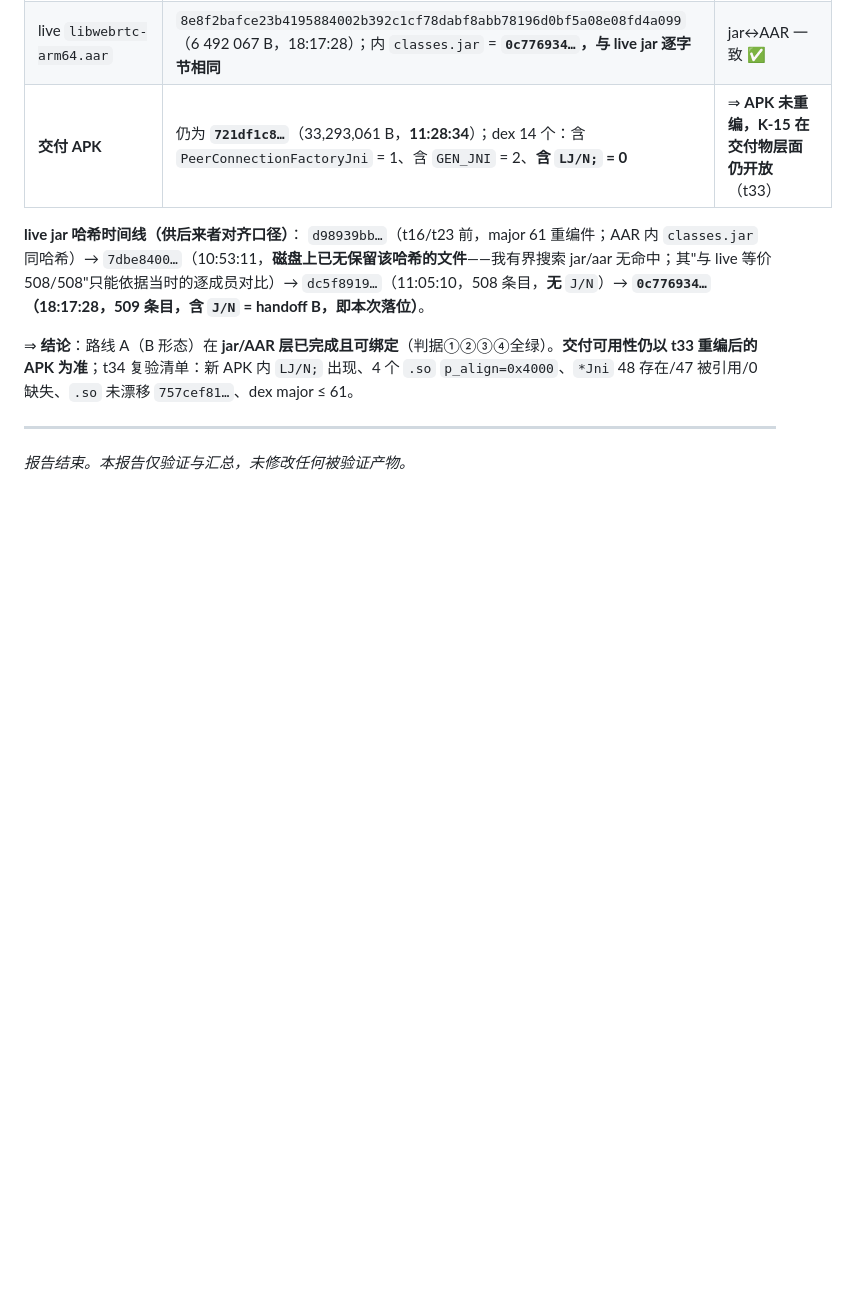
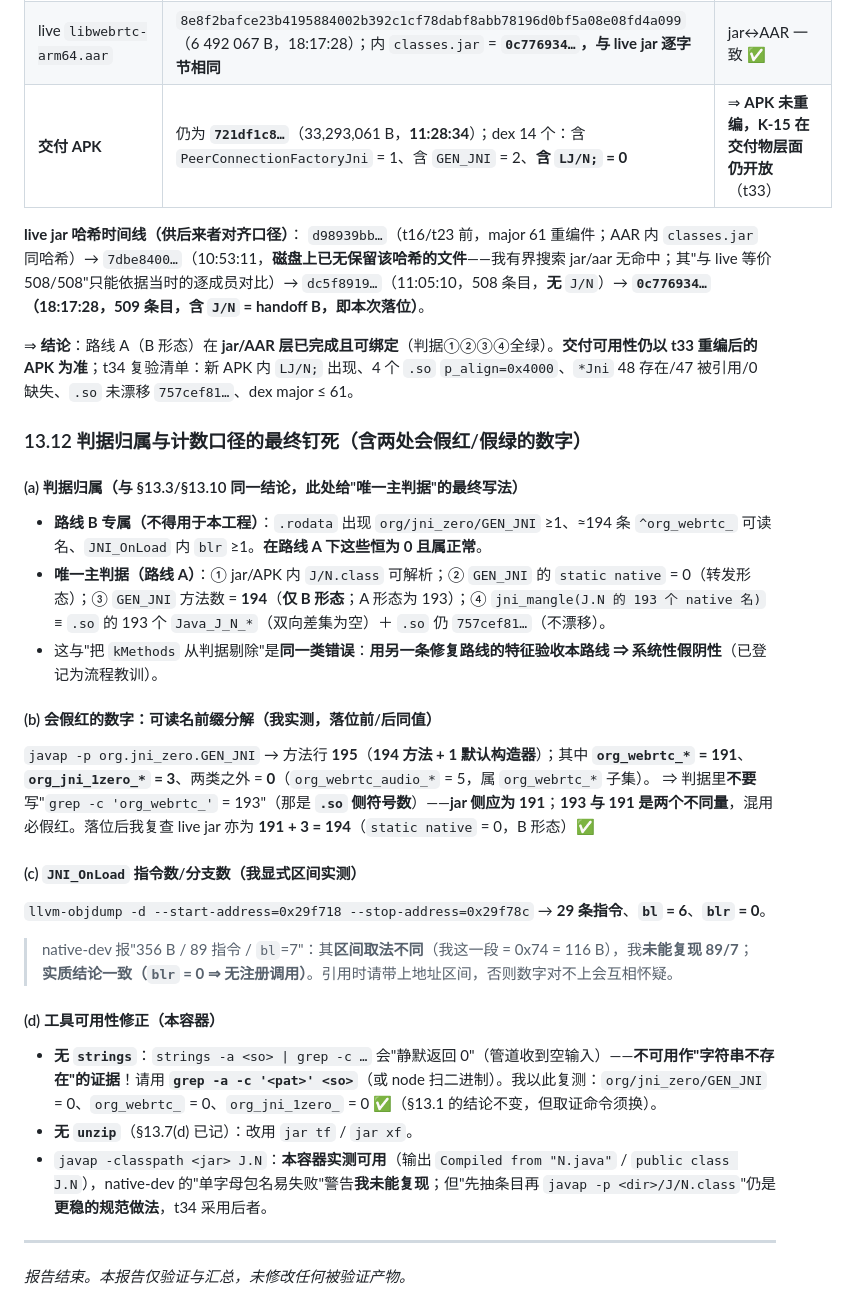
Before and after one commit to custompal/webrtc-demo, a Markdown page: reports/99-final-report.md, the part around the change. Drawn GitHub-style; blank space fills up the shorter version.

Commit message:
verifier t27 新增 §13.12：判据归属最终钉死（路线 B 专属 vs 路线 A 唯一主判据）+ 假红数字修正（jar 侧可读名 org_webrtc_=191 / org_jni_1zero_=3 / 合计 194，193 是 .so 符号数）+ JNI_OnLoad 显式区间实测 29 指令/bl=6/blr=0（未复现 89/7）+ 工具可用性（无 strings ⇒ 必须用 grep -a，无 unzip；javap -classpath jar J.N 本容器可用但抽条目更稳）

```diff
--- a/reports/99-final-report.md
+++ b/reports/99-final-report.md
@@ -1015,6 +1015,26 @@ javap -p -classpath <jar> org.jni_zero.GEN_JNI | grep -cE ' static '  # 期望 1
 
 ⇒ **结论**：路线 A（B 形态）在 **jar/AAR 层已完成且可绑定**（判据①②③④全绿）。**交付可用性仍以 t33 重编后的 APK 为准**；t34 复验清单：新 APK 内 `LJ/N;` 出现、4 个 `.so` `p_align=0x4000`、`*Jni` 48 存在/47 被引用/0 缺失、`.so` 未漂移 `757cef81…`、dex major ≤ 61。
 
+### 13.12 判据归属与计数口径的**最终钉死**（含两处会假红/假绿的数字）
+
+#### (a) 判据归属（与 §13.3/§13.10 同一结论，此处给"唯一主判据"的最终写法）
+- **路线 B 专属（不得用于本工程）**：`.rodata` 出现 `org/jni_zero/GEN_JNI` ≥1、≈194 条 `^org_webrtc_` 可读名、`JNI_OnLoad` 内 `blr` ≥1。**在路线 A 下这些恒为 0 且属正常**。
+- **唯一主判据（路线 A）**：① jar/APK 内 `J/N.class` 可解析；② `GEN_JNI` 的 `static native` = 0（转发形态）；③ `GEN_JNI` 方法数 = **194**（**仅 B 形态**；A 形态为 193）；④ `jni_mangle(J.N 的 193 个 native 名)` ≡ `.so` 的 193 个 `Java_J_N_*`（双向差集为空）＋ `.so` 仍 `757cef81…`（不漂移）。
+- 这与"把 `kMethods` 从判据剔除"是**同一类错误**：**用另一条修复路线的特征验收本路线 ⇒ 系统性假阴性**（已登记为流程教训）。
+
+#### (b) 会**假红**的数字：可读名前缀分解（我实测，落位前/后同值）
+`javap -p org.jni_zero.GEN_JNI` → 方法行 **195**（**194 方法 + 1 默认构造器**）；其中 **`org_webrtc_*` = 191**、**`org_jni_1zero_*` = 3**、两类之外 = **0**（`org_webrtc_audio_*` = 5，属 `org_webrtc_*` 子集）。
+⇒ 判据里**不要**写"`grep -c 'org_webrtc_'` = 193"（那是 **`.so` 侧符号数**）——**jar 侧应为 191**；**193 与 191 是两个不同量**，混用必假红。落位后我复查 live jar 亦为 **191 + 3 = 194**（`static native` = 0，B 形态）✅
+
+#### (c) `JNI_OnLoad` 指令数/分支数（我显式区间实测）
+`llvm-objdump -d --start-address=0x29f718 --stop-address=0x29f78c` → **29 条指令**、**`bl` = 6**、**`blr` = 0**。
+> native-dev 报"356 B / 89 指令 / `bl`=7"：其**区间取法不同**（我这一段 = 0x74 = 116 B），我**未能复现 89/7**；**实质结论一致（`blr` = 0 ⇒ 无注册调用）**。引用时请带上地址区间，否则数字对不上会互相怀疑。
+
+#### (d) 工具可用性修正（本容器）
+- **无 `strings`**：`strings -a <so> | grep -c …` 会"静默返回 0"（管道收到空输入）——**不可用作"字符串不存在"的证据**！请用 **`grep -a -c '<pat>' <so>`**（或 node 扫二进制）。我以此复测：`org/jni_zero/GEN_JNI` = 0、`org_webrtc_` = 0、`org_jni_1zero_` = 0 ✅（§13.1 的结论不变，但取证命令须换）。
+- **无 `unzip`**（§13.7(d) 已记）：改用 `jar tf` / `jar xf`。
+- `javap -classpath <jar> J.N`：**本容器实测可用**（输出 `Compiled from "N.java"` / `public class J.N`），native-dev 的"单字母包名易失败"警告**我未能复现**；但"先抽条目再 `javap -p <dir>/J/N.class`"仍是**更稳的规范做法**，t34 采用后者。
+
 ---
 
 *报告结束。本报告仅验证与汇总，未修改任何被验证产物。*
```
